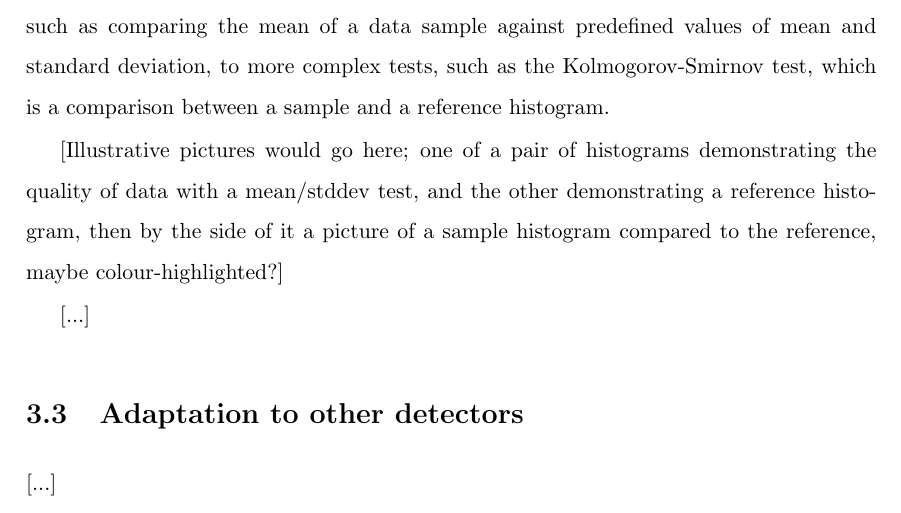
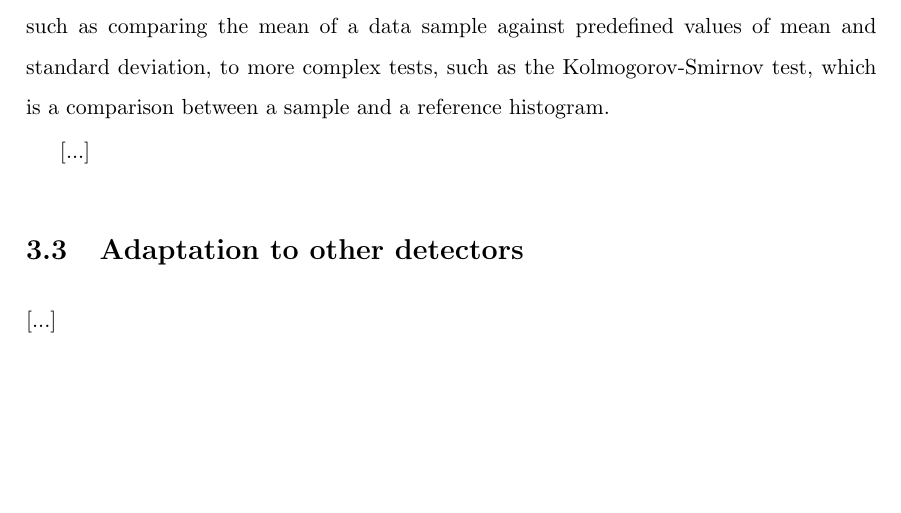
Before and after one commit to tcoates3/thesis, a LaTeX thesis (texfiles/thesisMain.tex, which reads texfiles/chapter-daqsoftware.tex): part of page 14 of 33, cut so that both start at the same text, the shorter picture padded with empty space. Compiled offline with pdfLaTeX.

Commit message:
Misc. updates to DAQ chapter

```diff
--- a/texfiles/chapter-daqsoftware.tex
+++ b/texfiles/chapter-daqsoftware.tex
@@ -51,7 +51,7 @@ One of the important areas of DQM4hep that was not yet completed was data qualit
 
 DQM4hep did not have any infrastructure to support data quality tests, but this was added during the core refactoring for the release version [?]. Once this was in place, a variety of data quality tests were developed and implemented, ranging from basic tests, such as comparing the mean of a data sample against predefined values of mean and standard deviation, to more complex tests, such as the Kolmogorov-Smirnov test, which is a comparison between a sample and a reference histogram.
 
-[Illustrative pictures would go here; one of a pair of histograms demonstrating the quality of data with a mean/stddev test, and the other demonstrating a reference histogram, then by the side of it a picture of a sample histogram compared to the reference, maybe colour-highlighted?]
+% Here we should have figures demonstrating the qtests. Maybe one mean/stddev (if we can find visual information for this), and one comparison to reference, e.g. Kolmogorov.
 
 [...]
 
```
